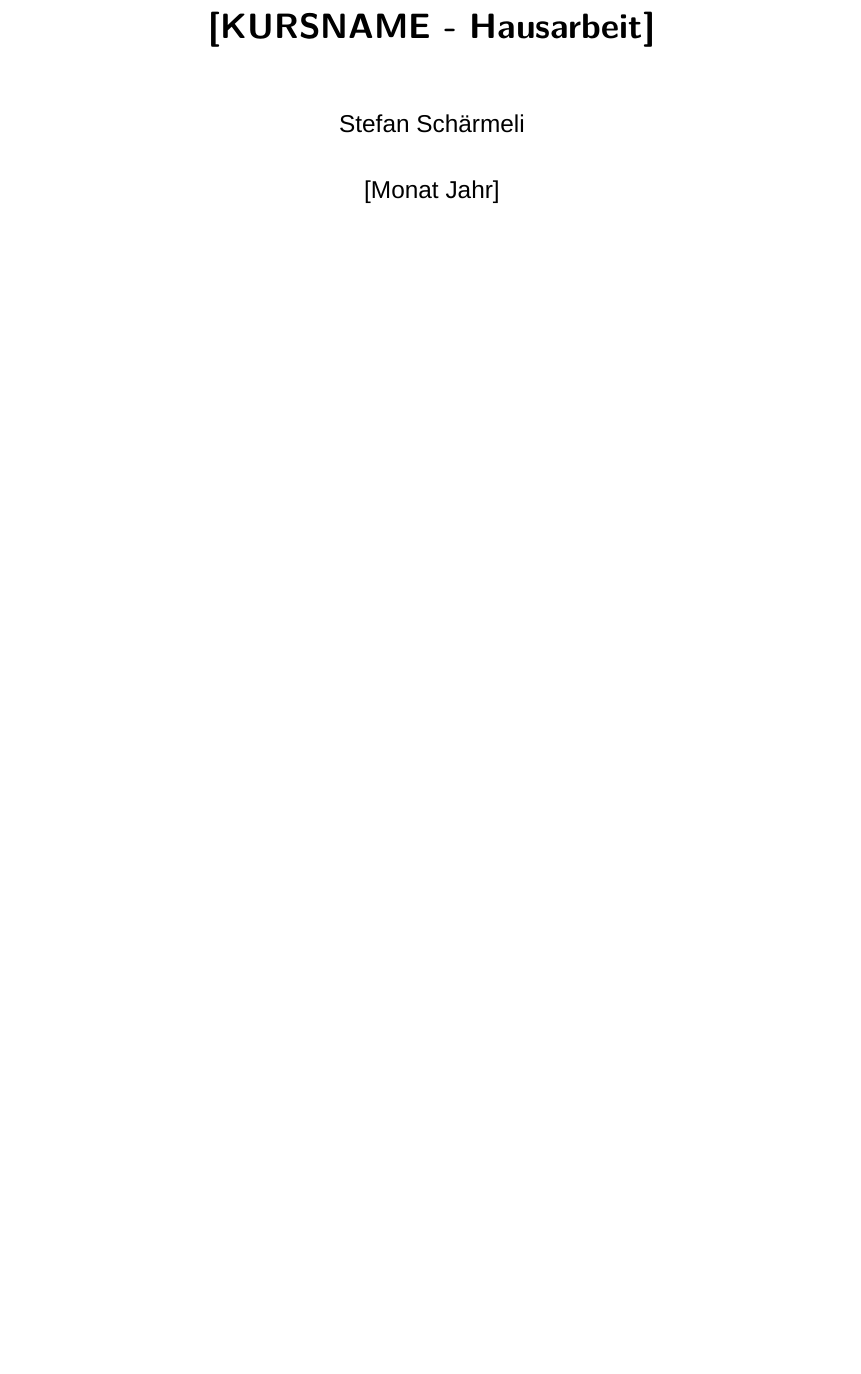
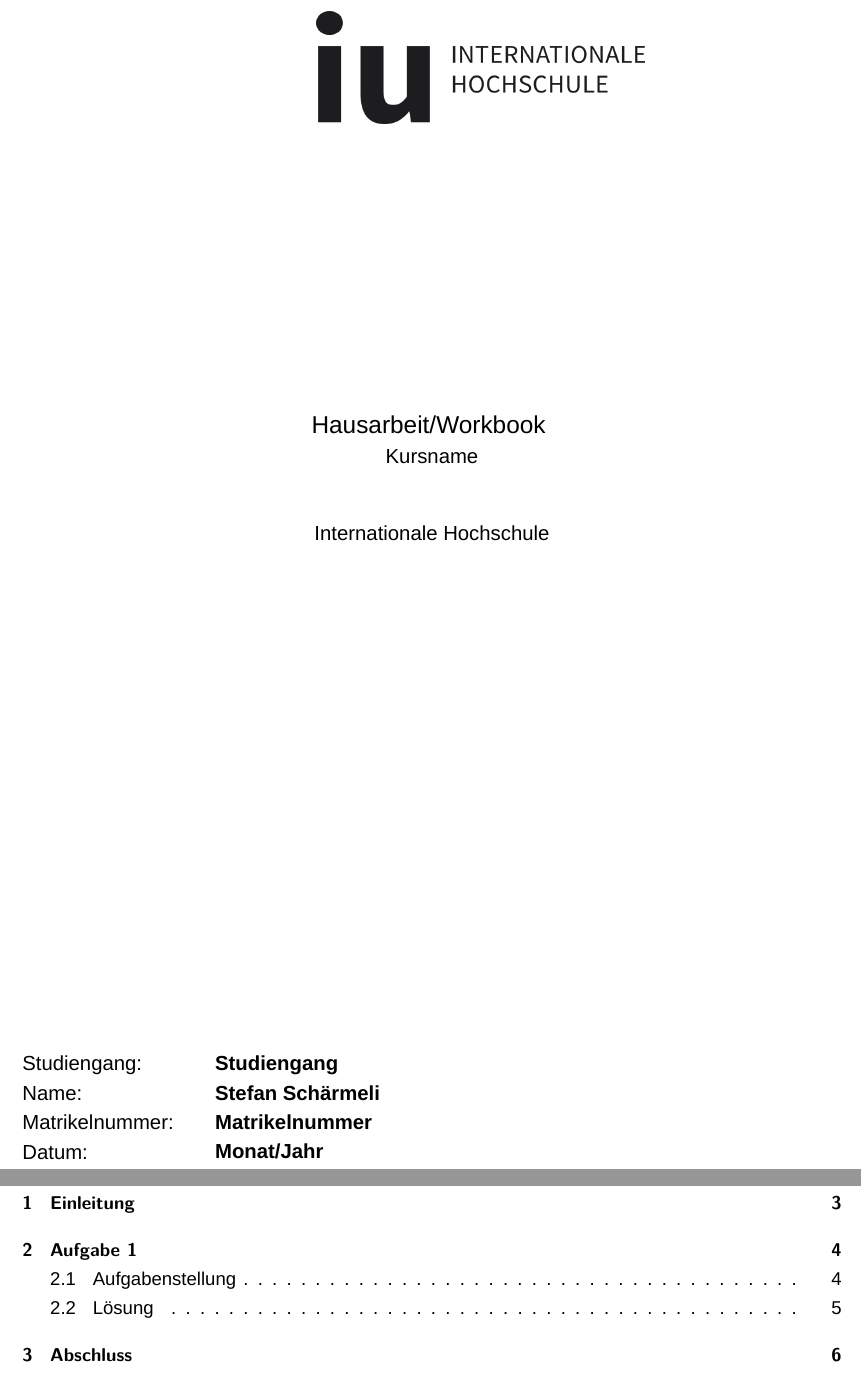
Before and after one commit to schaermu/IUBH_Template, a LaTeX thesis (src/index.tex, which reads src/glossar.tex, src/titelseite.tex): part of page 1 of 4 before the commit and two parts of pages 1 and 2 of 9 after it, the two joined at a grey line, cut at the place of the change, the shorter picture padded with empty space. Compiled offline with XeLaTeX; a missing font is replaced by an installed copy or a similar font.

Commit message:
feat: properly implements title page

```diff
--- a/src/glossar.tex
+++ b/src/glossar.tex
@@ -1,5 +1,5 @@
 \newglossaryentry{Demo}
 {
   name=Demo,
-  description=beschreibt die Vorführversion eines Systems/Programms.
+  description=beschreibt die Vorführversion eines Systems/Programms
 }
--- a/src/index.tex
+++ b/src/index.tex
@@ -56,3 +15,2 @@
 
 \begin{document}
-\maketitle
--- /dev/null
+++ b/src/titelseite.tex
@@ -0,0 +1,38 @@
+\begin{titlepage}
+    \begin{figure}[h]
+        \centering
+        \advance\leftskip--2cm
+        \includegraphics[width=0.4\textwidth]{logo.png}
+    \end{figure}
+
+    \vspace{5cm}
+
+    \begin{center}
+        \begin{Large}
+            \paperType\
+        \end{Large}
+
+        \begin{large}
+            \paperCourse\ \\
+        \end{large}
+
+        \vspace{1cm}
+
+        \begin{large}
+            Internationale Hochschule
+        \end{large}
+    \end{center}
+
+    \vspace*{\fill}
+
+    \begin{large}
+        \noindent Studiengang:\tabto{4cm} \textbf{\degreeProgram} \\
+        Name:\tabto{4cm} \textbf{\@author} \\
+        Matrikelnummer:\tabto{4cm} \textbf{\studentNumber} \\
+        \ifdefined\tutorName\
+        Tutor:\tabto{4cm} \textbf{\tutorName} \\
+        \else
+        \fi
+        Datum:\tabto{4cm} \textbf{\@date}
+    \end{large}
+ \end{titlepage}
```
Also changed, not shown: src/_preamble.tex (added, +51 -0 lines), src/abschluss.tex (added, +1 -0 lines), src/einleitung.tex (added, +3 -0 lines), images/logo.png (added), images/logo.svg (added), src/hauptteil/example.tex (renamed from src/aufgaben/example.tex), src/index.tex (75 more changed lines), 1 other file.
